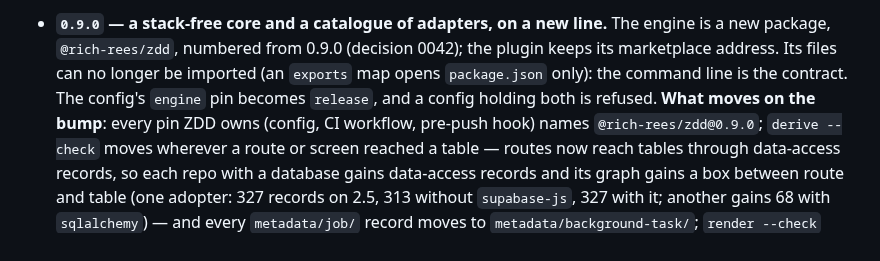
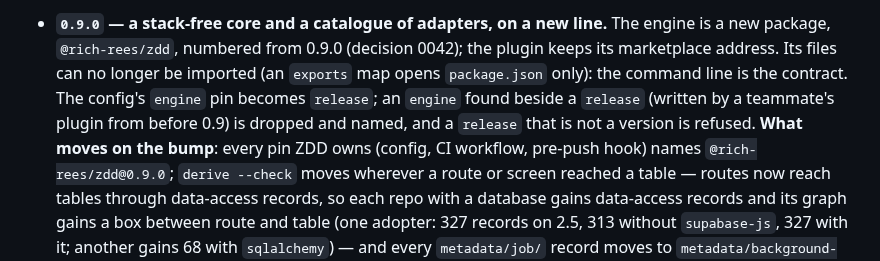
Before and after one commit to rich-rees/zero-drift-docs, a Markdown page: README.md, the part around the change. GitHub-like rendering.

Commit message:
docs: campaign CR-149 to CR-166 — 0042's both-keys rule after the campaign, CONTRIBUTING sends reports to Discussions (ZDD-3 slice 6)
Co-Authored-By: Claude Opus 5.5 <noreply@anthropic.com>

```diff
--- a/README.md
+++ b/README.md
@@ -943,7 +943,9 @@ freezes it.
   (decision 0042); the plugin keeps its marketplace address. Its files can
   no longer be imported (an `exports` map opens `package.json` only): the
   command line is the contract. The config's `engine` pin becomes
-  `release`, and a config holding both is refused. **What moves on the
+  `release`; an `engine` found beside a `release` (written by a teammate's
+  plugin from before 0.9) is dropped and named, and a `release` that is not a
+  version is refused. **What moves on the
   bump**: every pin ZDD owns (config, CI workflow, pre-push hook) names
   `@rich-rees/zdd@0.9.0`; `derive --check` moves wherever a route or screen
   reached a table — routes now reach tables through data-access records,
```
Also changed, not shown: CONTRIBUTING.md (+2 -1 lines), docs/decisions/0042-the-engine-is-a-new-package-on-a-new-version-line.md (+16 -1 lines).
